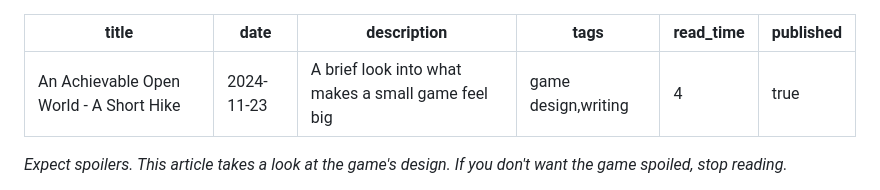
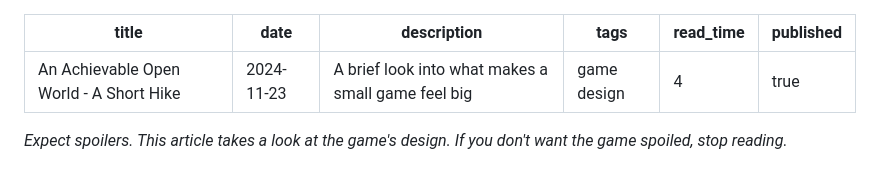
Before and after one commit to minifigmaster125/minifigmaster125.github.io, a Markdown page: src/posts/a-short-hike.md, the part around the change. Drawn GitHub-style.

Commit message:
remove tag

```diff
--- a/src/posts/a-short-hike.md
+++ b/src/posts/a-short-hike.md
@@ -2,7 +2,7 @@
 title: An Achievable Open World - A Short Hike
 date: 2024-11-23
 description: A brief look into what makes a small game feel big
-tags: game design,writing
+tags: game design
 read_time: 4
 published: true
 ---
```
